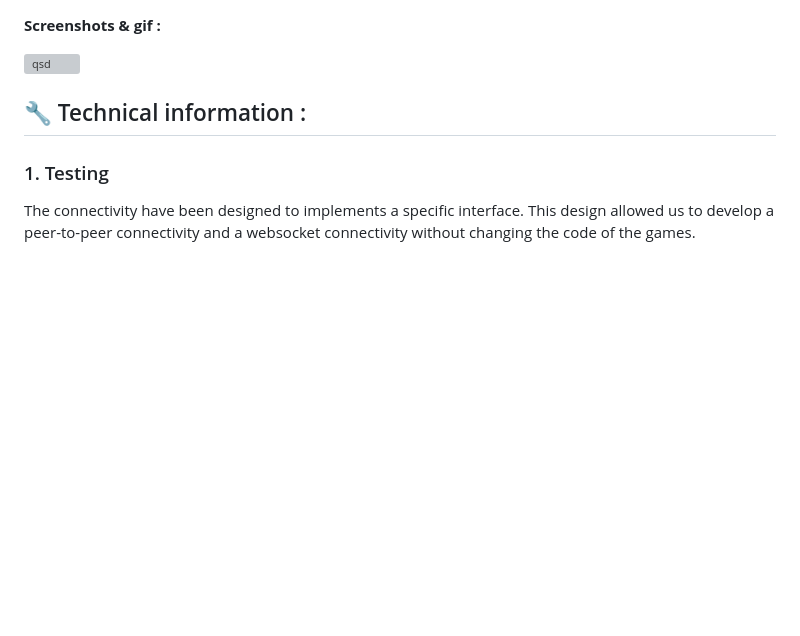
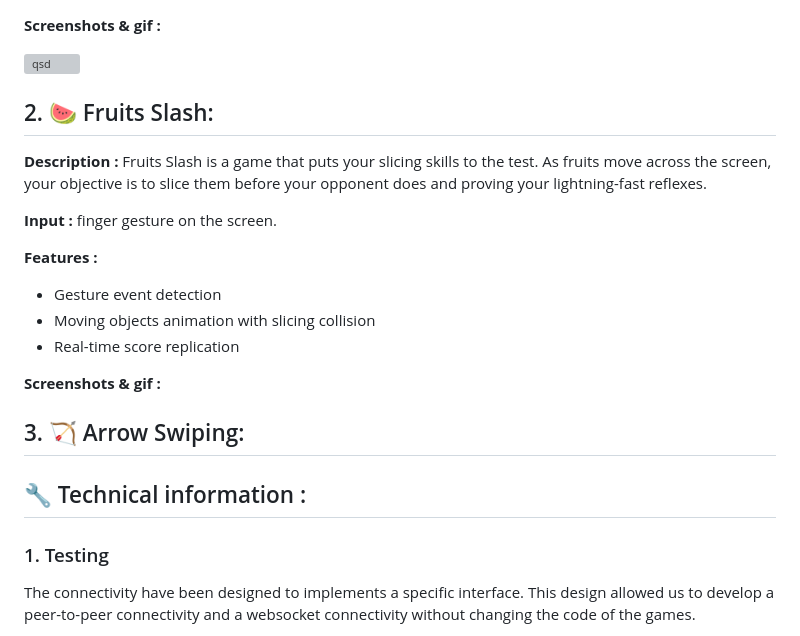
Before and after one commit to yami2200/flutter_p2p_minigames, a Markdown page: README.md, the part around one of its changes. Drawn GitHub-style; blank space fills up the shorter version; grey boxes are pictures that could not be loaded.

Commit message:
Add Page structure to README.md

```diff
--- a/README.md
+++ b/README.md
@@ -33,6 +33,22 @@ After the countdown, players must click on each face element at the right moment
 **Screenshots & gif :**
 
 ![qsd](/docs/faceguess.gif)
+
+## 2. 🍉 Fruits Slash:
+**Description :** Fruits Slash is a game that puts your slicing skills to the test. As fruits move across the screen, your objective is to slice them before your opponent does and proving your lightning-fast reflexes.
+
+**Input :** finger gesture on the screen.
+
+**Features :**
+- Gesture event detection
+- Moving objects animation with slicing collision
+- Real-time score replication
+
+**Screenshots & gif :**
+
+## 3. 🏹 Arrow Swiping:
+
+
 
 ## 🔧 Technical information :
 
```
Also changed, not shown: other parts of README.md (+21 -0 lines).
